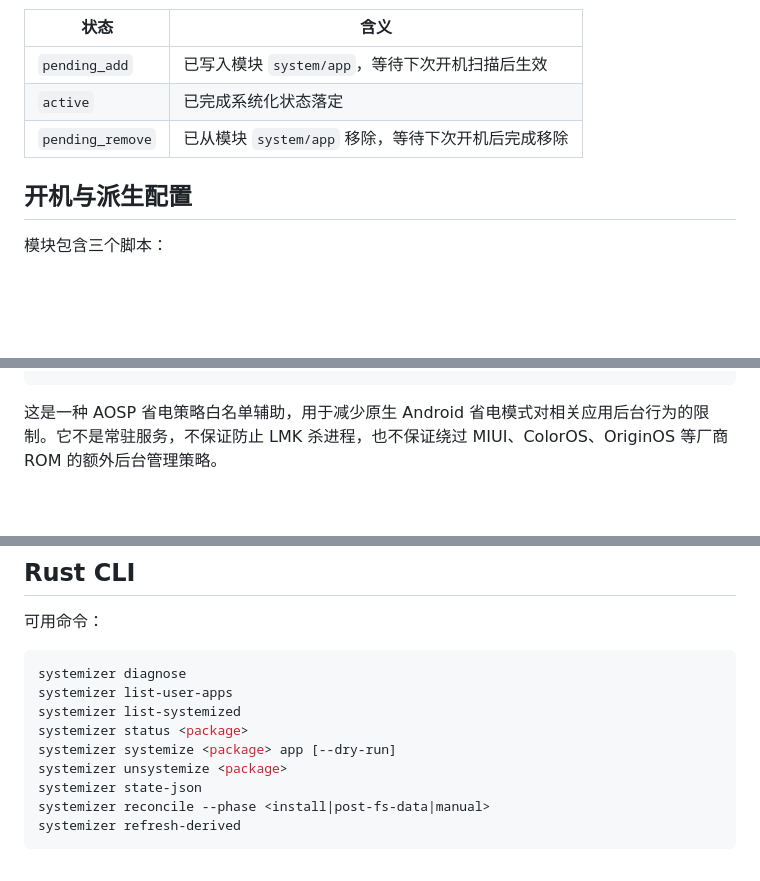
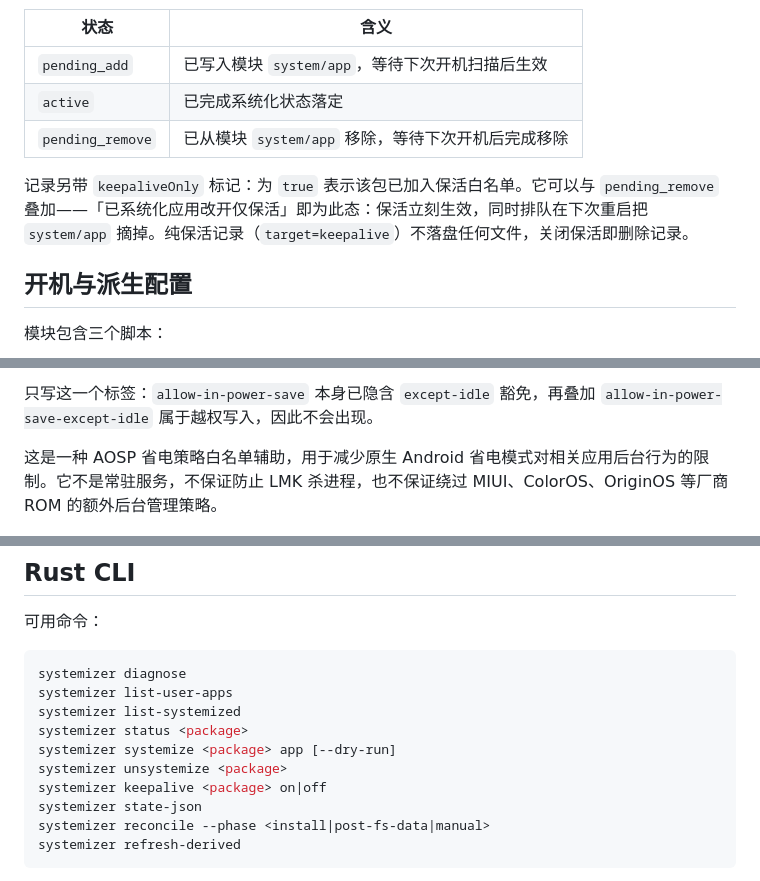
Before and after one commit to Zzz-IT/Z-Systemizer, a Markdown page: README.md, 3 parts joined by grey strips. Rendered like a GitHub page; blank space fills up the shorter version.

````diff
--- a/README.md
+++ b/README.md
@@ -85,6 +89,8 @@ Z Systemizer 不会在用户点击开关时直接修改真实 `/system` 分区
 | `active` | 已完成系统化状态落定 |
 | `pending_remove` | 已从模块 `system/app` 移除，等待下次开机后完成移除 |
 
+记录另带 `keepaliveOnly` 标记：为 `true` 表示该包已加入保活白名单。它可以与 `pending_remove` 叠加——「已系统化应用改开仅保活」即为此态：保活立刻生效，同时排队在下次重启把 `system/app` 摘掉。纯保活记录（`target=keepalive`）不落盘任何文件，关闭保活即删除记录。
+
 ## 开机与派生配置
 
 模块包含三个脚本：
@@ -129,4 +134,6 @@ Z Systemizer 会根据 `active` 和 `pending_add` 状态生成：
 ```
+
+只写这一个标签：`allow-in-power-save` 本身已隐含 `except-idle` 豁免，再叠加 `allow-in-power-save-except-idle` 属于越权写入，因此不会出现。
 
 这是一种 AOSP 省电策略白名单辅助，用于减少原生 Android 省电模式对相关应用后台行为的限制。它不是常驻服务，不保证防止 LMK 杀进程，也不保证绕过 MIUI、ColorOS、OriginOS 等厂商 ROM 的额外后台管理策略。
 
@@ -141,6 +148,7 @@ systemizer list-systemized
 systemizer status <package>
 systemizer systemize <package> app [--dry-run]
 systemizer unsystemize <package>
+systemizer keepalive <package> on|off
 systemizer state-json
 systemizer reconcile --phase <install|post-fs-data|manual>
 systemizer refresh-derived
````
Also changed, not shown: other parts of README.md (+9 -5 lines).
